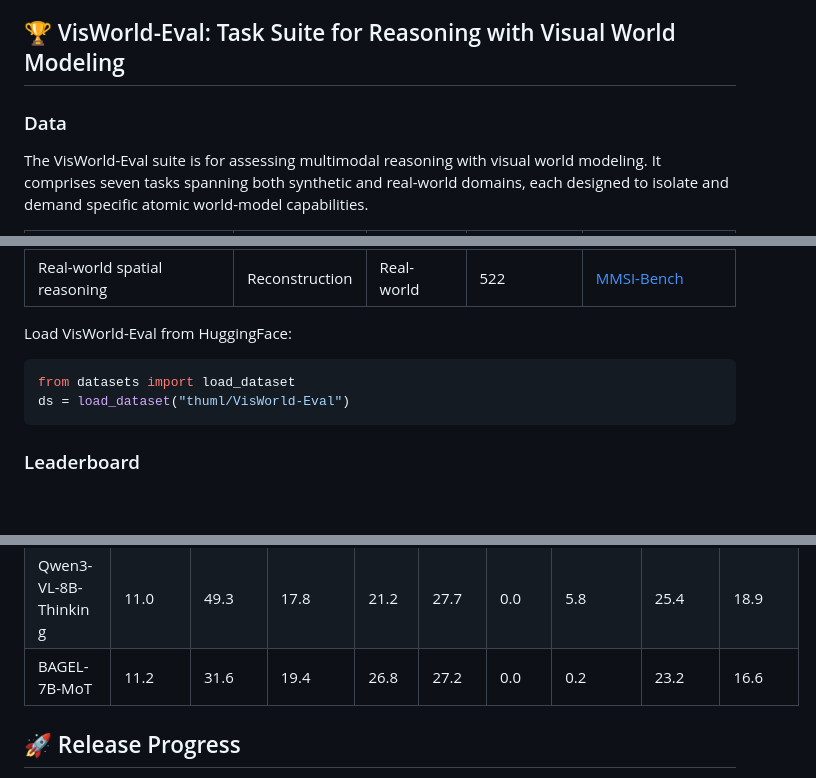
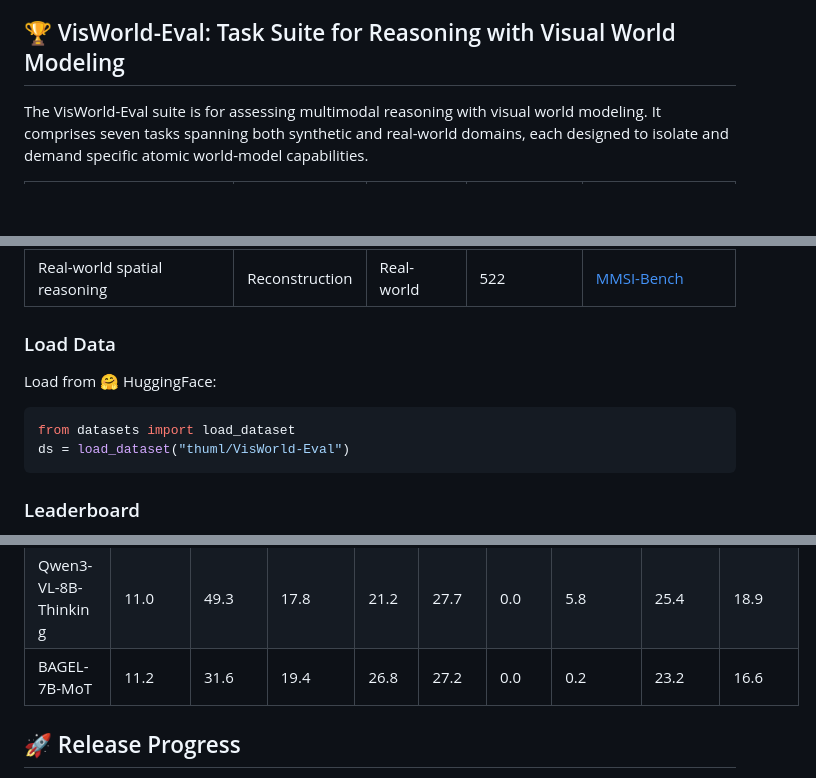
Before and after one commit to thuml/Reasoning-Visual-World, a Markdown page: README.md, 3 parts joined by grey strips. GitHub-like rendering; blank space fills up the shorter version.

````diff
--- a/README.md
+++ b/README.md
@@ -27,8 +27,6 @@ For more details, check our [project page](https://thuml.github.io/Reasoning-Vis
 
 ## 🏆 VisWorld-Eval: Task Suite for Reasoning with Visual World Modeling
 
-### Data
-
 The VisWorld-Eval suite is for assessing multimodal reasoning with visual world modeling. It comprises seven tasks spanning both synthetic and real-world domains, each designed to isolate and demand specific atomic world-model capabilities.
 
 | Task                         | Capability      | Domain      | Test Samples | Source / Reference              |
@@ -41,12 +39,18 @@ The VisWorld-Eval suite is for assessing multimodal reasoning with visual world
 | Cube 3-view projection        | Reconstruction  | Synthetic   | 480          | [SpatialViz](https://github.com/wangst0181/Spatial-Visualization-Benchmark)              |
 | Real-world spatial reasoning | Reconstruction  | Real-world  | 522          | [MMSI-Bench](https://github.com/InternRobotics/MMSI-Bench)             |
 
-Load VisWorld-Eval from HuggingFace:
+### Load Data
+
+Load from 🤗 HuggingFace:
 
 ```python
 from datasets import load_dataset
 ds = load_dataset("thuml/VisWorld-Eval")
 ```
+
+<!-- ### Evaluation
+
+TODO -->
 
 ### Leaderboard
 
@@ -61,10 +65,6 @@ Zero-shot evaluation of advanced VLMs on VisWorld-Eval: We report the average ac
 | o3                     | 13.5          | 68.1             | 24.7          | 37.7       | 44.4             | 0.0  | 36.0    | 37.6              | 32.0              |
 | Qwen3-VL-8B-Thinking    | 11.0          | 49.3             | 17.8          | 21.2       | 27.7             | 0.0  | 5.8     | 25.4              | 18.9              |
 | BAGEL-7B-MoT           | 11.2          | 31.6             | 19.4          | 26.8       | 27.2             | 0.0  | 0.2     | 23.2              | 16.6              |
-
-<!-- ### Evaluation
-
-TODO -->
 
 ## 🚀 Release Progress
 
````
